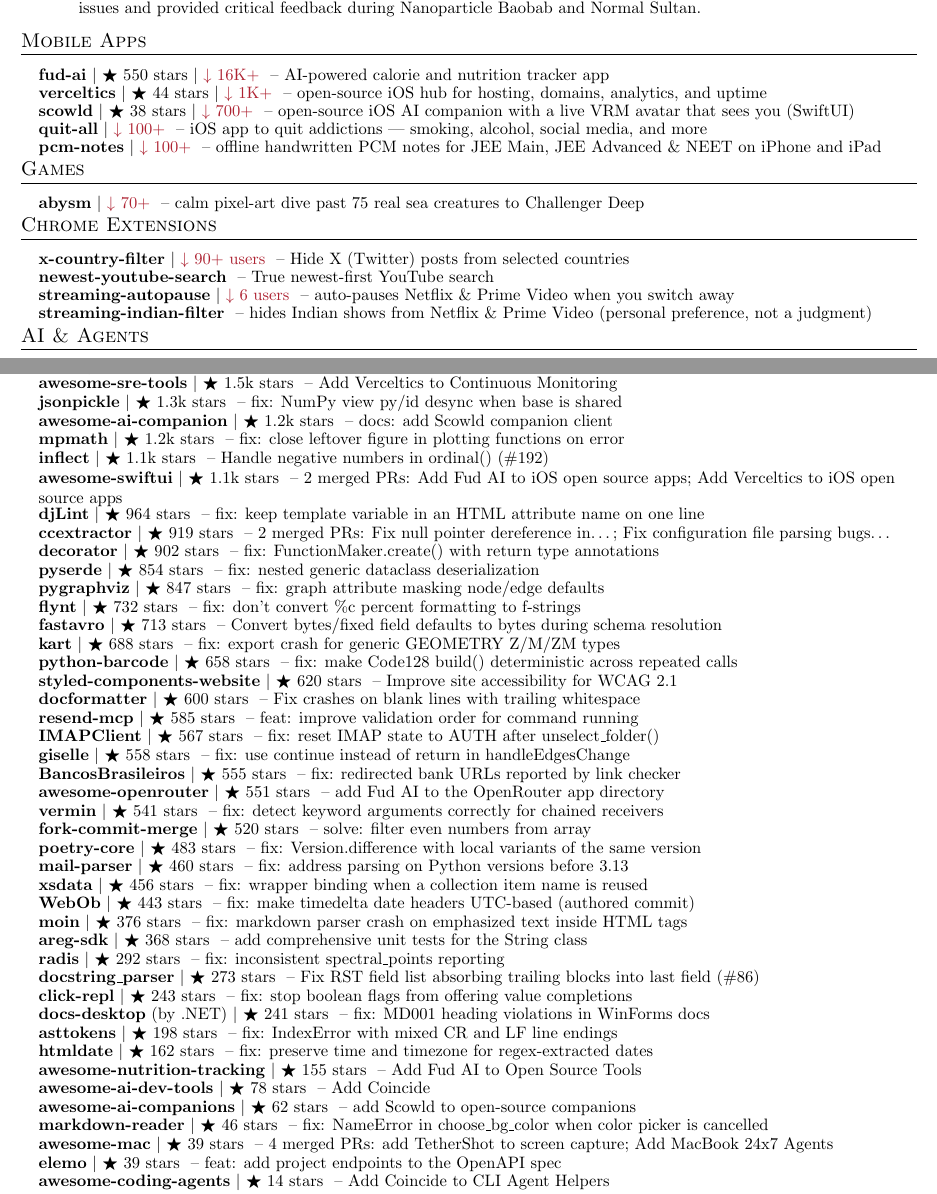
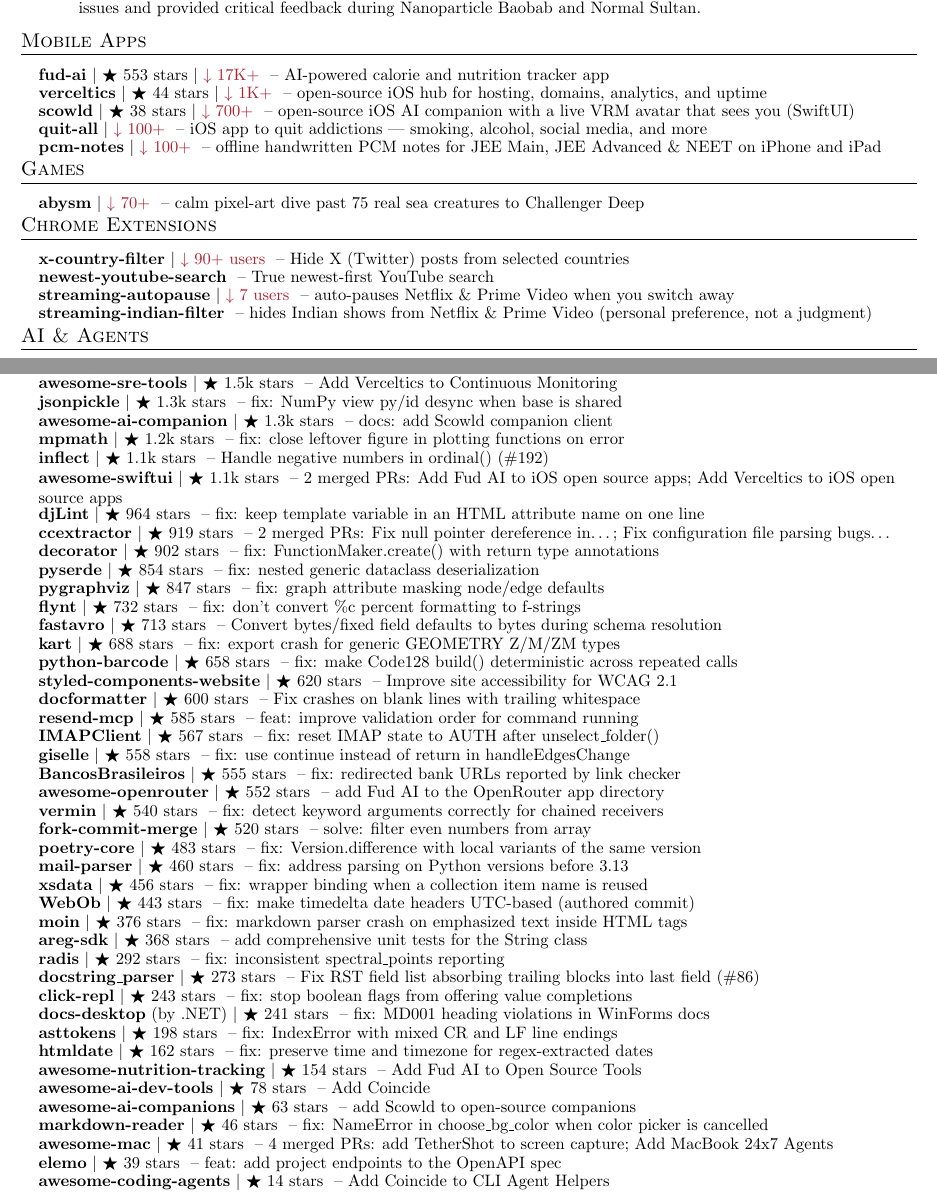
Before and after one commit to apoorvdarshan/apoorvdarshan, a LaTeX CV (resume/Apoorv_Darshan_Resume.tex): two parts of pages 1 and 4 of 5, joined at a grey line, cut so that both start at the same text. Compiled offline with pdfLaTeX.

Commit message:
Refresh profile, website, resume and download history
Co-authored-by: github-actions[bot] <41898282+github-actions[bot]@users.noreply.github.com>

```diff
--- a/resume/Apoorv_Darshan_Resume.tex
+++ b/resume/Apoorv_Darshan_Resume.tex
@@ -187,7 +187,7 @@
 \section{Mobile Apps}
     \resumeSubHeadingListStart
 
-      \resumeProjectHeading{\textbf{\href{https://github.com/apoorvdarshan/fud-ai}{fud-ai}} $|$ {\small $\bigstar$ 550 stars $|$ \textcolor{Maroon}{$\downarrow$ 16K+}} \textnormal{ -- AI-powered calorie and nutrition tracker app}}{}
+      \resumeProjectHeading{\textbf{\href{https://github.com/apoorvdarshan/fud-ai}{fud-ai}} $|$ {\small $\bigstar$ 553 stars $|$ \textcolor{Maroon}{$\downarrow$ 17K+}} \textnormal{ -- AI-powered calorie and nutrition tracker app}}{}
       \resumeProjectHeading{\textbf{\href{https://github.com/apoorvdarshan/verceltics}{verceltics}} $|$ {\small $\bigstar$ 44 stars $|$ \textcolor{Maroon}{$\downarrow$ 1K+}} \textnormal{ -- open-source iOS hub for hosting, domains, analytics, and uptime}}{}
       \resumeProjectHeading{\textbf{\href{https://github.com/apoorvdarshan/scowld}{scowld}} $|$ {\small $\bigstar$ 38 stars $|$ \textcolor{Maroon}{$\downarrow$ 700+}} \textnormal{ -- open-source iOS AI companion with a live VRM avatar that sees you (SwiftUI)}}{}
       \resumeProjectHeading{\textbf{\href{https://github.com/apoorvdarshan/quit-all}{quit-all}} $|$ {\small \textcolor{Maroon}{$\downarrow$ 100+}} \textnormal{ -- iOS app to quit addictions --- smoking, alcohol, social media, and more}}{}
@@ -209,7 +209,7 @@
 
       \resumeProjectHeading{\textbf{\href{https://github.com/apoorvdarshan/x-country-filter}{x-country-filter}} $|$ {\small \textcolor{Maroon}{$\downarrow$ 90+ users}} \textnormal{ -- Hide X (Twitter) posts from selected countries}}{}
       \resumeProjectHeading{\textbf{\href{https://github.com/apoorvdarshan/newest-youtube-search}{newest-youtube-search}} \textnormal{ -- True newest-first YouTube search}}{}
-      \resumeProjectHeading{\textbf{\href{https://github.com/apoorvdarshan/streaming-autopause}{streaming-autopause}} $|$ {\small \textcolor{Maroon}{$\downarrow$ 6 users}} \textnormal{ -- auto-pauses Netflix \& Prime Video when you switch away}}{}
+      \resumeProjectHeading{\textbf{\href{https://github.com/apoorvdarshan/streaming-autopause}{streaming-autopause}} $|$ {\small \textcolor{Maroon}{$\downarrow$ 7 users}} \textnormal{ -- auto-pauses Netflix \& Prime Video when you switch away}}{}
       \resumeProjectHeading{\textbf{\href{https://github.com/apoorvdarshan/streaming-indian-filter}{streaming-indian-filter}} \textnormal{ -- hides Indian shows from Netflix \& Prime Video (personal preference, not a judgment)}}{}
 
     \resumeSubHeadingListEnd
@@ -368,7 +368,7 @@
       \resumeProjectHeading{\textbf{\href{https://github.com/py-pdf/fpdf2/pull/1883}{fpdf2}} $|$ {\small $\bigstar$ 1.6k stars} \textnormal{ -- Handle escaped markdown markers inside markdown links}}{}
       \resumeProjectHeading{\textbf{\href{https://github.com/SquadcastHub/awesome-sre-tools/pull/208}{awesome-sre-tools}} $|$ {\small $\bigstar$ 1.5k stars} \textnormal{ -- Add Verceltics to Continuous Monitoring}}{}
       \resumeProjectHeading{\textbf{\href{https://github.com/jsonpickle/jsonpickle/pull/612}{jsonpickle}} $|$ {\small $\bigstar$ 1.3k stars} \textnormal{ -- fix: NumPy view py/id desync when base is shared}}{}
-      \resumeProjectHeading{\textbf{\href{https://github.com/DasterProkio/awesome-ai-companion/pull/10}{awesome-ai-companion}} $|$ {\small $\bigstar$ 1.2k stars} \textnormal{ -- docs: add Scowld companion client}}{}
+      \resumeProjectHeading{\textbf{\href{https://github.com/DasterProkio/awesome-ai-companion/pull/10}{awesome-ai-companion}} $|$ {\small $\bigstar$ 1.3k stars} \textnormal{ -- docs: add Scowld companion client}}{}
       \resumeProjectHeading{\textbf{\href{https://github.com/mpmath/mpmath/pull/1123}{mpmath}} $|$ {\small $\bigstar$ 1.2k stars} \textnormal{ -- fix: close leftover figure in plotting functions on error}}{}
       \resumeProjectHeading{\textbf{\href{https://github.com/jaraco/inflect/pull/259}{inflect}} $|$ {\small $\bigstar$ 1.1k stars} \textnormal{ -- Handle negative numbers in ordinal() (\#192)}}{}
       \resumeProjectHeading{\textbf{\href{https://github.com/onmyway133/awesome-swiftui/pulls?q=is\%3Apr\%20is\%3Amerged\%20author\%3Aapoorvdarshan}{awesome-swiftui}} $|$ {\small $\bigstar$ 1.1k stars} \textnormal{ -- 2 merged PRs: Add Fud AI to iOS open source apps; Add Verceltics to iOS open source apps}}{}
@@ -387,8 +387,8 @@
       \resumeProjectHeading{\textbf{\href{https://github.com/mjs/imapclient/pull/644}{IMAPClient}} $|$ {\small $\bigstar$ 567 stars} \textnormal{ -- fix: reset IMAP state to AUTH after unselect\_folder()}}{}
       \resumeProjectHeading{\textbf{\href{https://github.com/giselles-ai/giselle/pull/2739}{giselle}} $|$ {\small $\bigstar$ 558 stars} \textnormal{ -- fix: use continue instead of return in handleEdgesChange}}{}
       \resumeProjectHeading{\textbf{\href{https://github.com/guibranco/BancosBrasileiros/pull/895}{BancosBrasileiros}} $|$ {\small $\bigstar$ 555 stars} \textnormal{ -- fix: redirected bank URLs reported by link checker}}{}
-      \resumeProjectHeading{\textbf{\href{https://github.com/OpenRouterTeam/awesome-openrouter/pull/103}{awesome-openrouter}} $|$ {\small $\bigstar$ 551 stars} \textnormal{ -- add Fud AI to the OpenRouter app directory}}{}
-      \resumeProjectHeading{\textbf{\href{https://github.com/netromdk/vermin/pull/344}{vermin}} $|$ {\small $\bigstar$ 541 stars} \textnormal{ -- fix: detect keyword arguments correctly for chained receivers}}{}
+      \resumeProjectHeading{\textbf{\href{https://github.com/OpenRouterTeam/awesome-openrouter/pull/103}{awesome-openrouter}} $|$ {\small $\bigstar$ 552 stars} \textnormal{ -- add Fud AI to the OpenRouter app directory}}{}
+      \resumeProjectHeading{\textbf{\href{https://github.com/netromdk/vermin/pull/344}{vermin}} $|$ {\small $\bigstar$ 540 stars} \textnormal{ -- fix: detect keyword arguments correctly for chained receivers}}{}
       \resumeProjectHeading{\textbf{\href{https://github.com/fork-commit-merge/fork-commit-merge/pull/6370}{fork-commit-merge}} $|$ {\small $\bigstar$ 520 stars} \textnormal{ -- solve: filter even numbers from array}}{}
       \resumeProjectHeading{\textbf{\href{https://github.com/python-poetry/poetry-core/pull/953}{poetry-core}} $|$ {\small $\bigstar$ 483 stars} \textnormal{ -- fix: Version.difference with local variants of the same version}}{}
       \resumeProjectHeading{\textbf{\href{https://github.com/SpamScope/mail-parser/pull/161}{mail-parser}} $|$ {\small $\bigstar$ 460 stars} \textnormal{ -- fix: address parsing on Python versions before 3.13}}{}
@@ -402,11 +402,11 @@
       \resumeProjectHeading{\textbf{\href{https://github.com/dotnet/docs-desktop/pull/2197}{docs-desktop}} \textnormal{(by .NET)} $|$ {\small $\bigstar$ 241 stars} \textnormal{ -- fix: MD001 heading violations in WinForms docs}}{}
       \resumeProjectHeading{\textbf{\href{https://github.com/gristlabs/asttokens/pull/174}{asttokens}} $|$ {\small $\bigstar$ 198 stars} \textnormal{ -- fix: IndexError with mixed CR and LF line endings}}{}
       \resumeProjectHeading{\textbf{\href{https://github.com/adbar/htmldate/pull/194}{htmldate}} $|$ {\small $\bigstar$ 162 stars} \textnormal{ -- fix: preserve time and timezone for regex-extracted dates}}{}
-      \resumeProjectHeading{\textbf{\href{https://github.com/jrhizor/awesome-nutrition-tracking/pull/56}{awesome-nutrition-tracking}} $|$ {\small $\bigstar$ 155 stars} \textnormal{ -- Add Fud AI to Open Source Tools}}{}
+      \resumeProjectHeading{\textbf{\href{https://github.com/jrhizor/awesome-nutrition-tracking/pull/56}{awesome-nutrition-tracking}} $|$ {\small $\bigstar$ 154 stars} \textnormal{ -- Add Fud AI to Open Source Tools}}{}
       \resumeProjectHeading{\textbf{\href{https://github.com/PierrunoYT/awesome-ai-dev-tools/pull/104}{awesome-ai-dev-tools}} $|$ {\small $\bigstar$ 78 stars} \textnormal{ -- Add Coincide}}{}
-      \resumeProjectHeading{\textbf{\href{https://github.com/tomasz-buczek/awesome-ai-companions/pull/18}{awesome-ai-companions}} $|$ {\small $\bigstar$ 62 stars} \textnormal{ -- add Scowld to open-source companions}}{}
+      \resumeProjectHeading{\textbf{\href{https://github.com/tomasz-buczek/awesome-ai-companions/pull/18}{awesome-ai-companions}} $|$ {\small $\bigstar$ 63 stars} \textnormal{ -- add Scowld to open-source companions}}{}
       \resumeProjectHeading{\textbf{\href{https://github.com/petertzy/markdown-reader/pull/84}{markdown-reader}} $|$ {\small $\bigstar$ 46 stars} \textnormal{ -- fix: NameError in choose\_bg\_color when color picker is cancelled}}{}
-      \resumeProjectHeading{\textbf{\href{https://github.com/abordage/awesome-mac/pulls?q=is\%3Apr\%20is\%3Amerged\%20author\%3Aapoorvdarshan}{awesome-mac}} $|$ {\small $\bigstar$ 39 stars} \textnormal{ -- 4 merged PRs: add TetherShot to screen capture; Add MacBook 24x7 Agents}}{}
+      \resumeProjectHeading{\textbf{\href{https://github.com/abordage/awesome-mac/pulls?q=is\%3Apr\%20is\%3Amerged\%20author\%3Aapoorvdarshan}{awesome-mac}} $|$ {\small $\bigstar$ 41 stars} \textnormal{ -- 4 merged PRs: add TetherShot to screen capture; Add MacBook 24x7 Agents}}{}
       \resumeProjectHeading{\textbf{\href{https://github.com/opcotech/elemo/pull/394}{elemo}} $|$ {\small $\bigstar$ 39 stars} \textnormal{ -- feat: add project endpoints to the OpenAPI spec}}{}
       \resumeProjectHeading{\textbf{\href{https://github.com/kailiu42/awesome-coding-agents/pull/113}{awesome-coding-agents}} $|$ {\small $\bigstar$ 14 stars} \textnormal{ -- Add Coincide to CLI Agent Helpers}}{}
 
```
Also changed, not shown: README.md, resume/Apoorv_Darshan_Resume.pdf, 10 other files.
